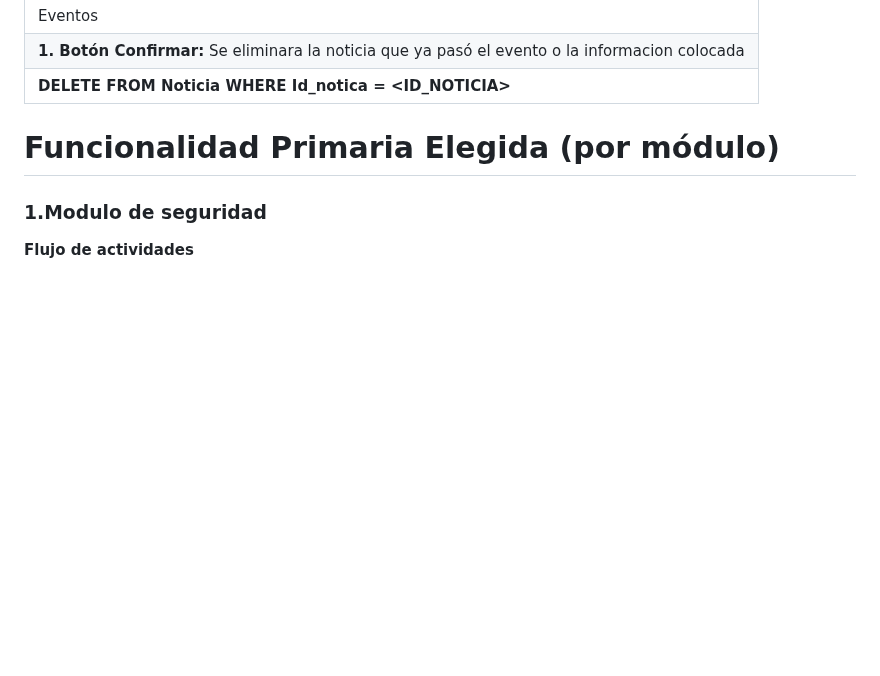
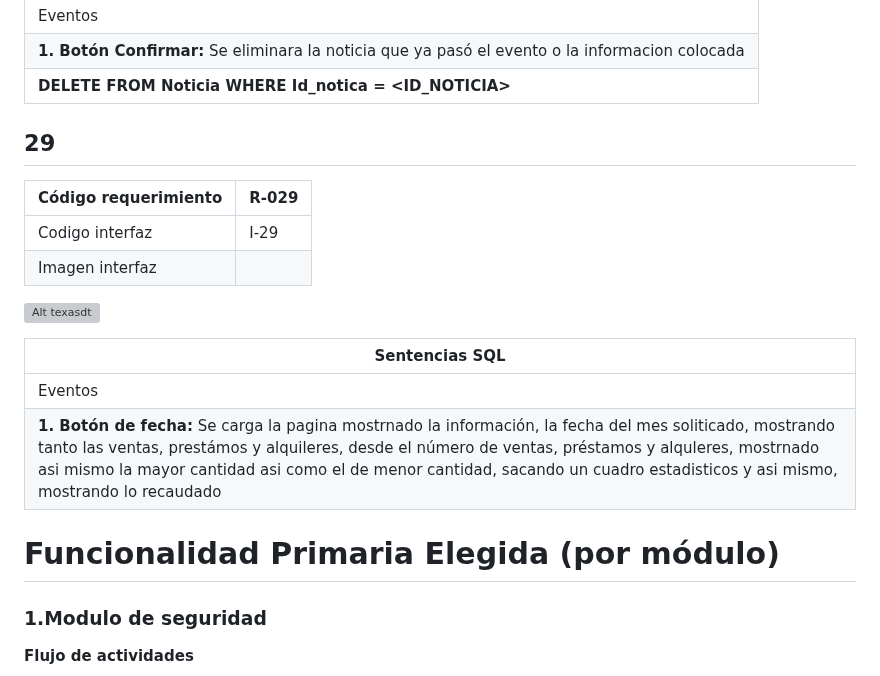
Before and after one commit to Dafi-18/DBD-Grupo-3, a Markdown page: Prototipo-Querys.md, the part around the change. Rendered like a GitHub page; blank space fills up the shorter version; grey boxes are pictures that could not be loaded.

```diff
--- a/Prototipo-Querys.md
+++ b/Prototipo-Querys.md
@@ -678,7 +678,18 @@ tipo de servicios realizado por el Ceiis y un conteo total de los servicio prest
 | **1. Botón Confirmar:** Se eliminara la noticia que ya pasó el evento o la informacion colocada  |
 |**DELETE FROM Noticia WHERE Id_notica = <ID_NOTICIA>**|
 
+## 29
+| Código requerimiento | R-029 |
+| --- | --- |
+| Codigo interfaz |  I-29 |
+| Imagen interfaz  |
 
+![Alt texasdt](vistas_finanzas_estadisticas/estadisticas.png)
+
+| Sentencias SQL |
+| --- |
+| Eventos |
+| **1. Botón de fecha:** Se carga la pagina mostrnado la información, la fecha del mes soliticado, mostrando tanto las ventas, prestámos y alquileres, desde el número de ventas, préstamos y alquleres, mostrnado asi mismo la mayor cantidad asi como el de menor cantidad, sacando un cuadro estadisticos y asi mismo, mostrando lo recaudado|
 # Funcionalidad Primaria Elegida (por módulo)
 
 ### 1.Modulo de seguridad
```
